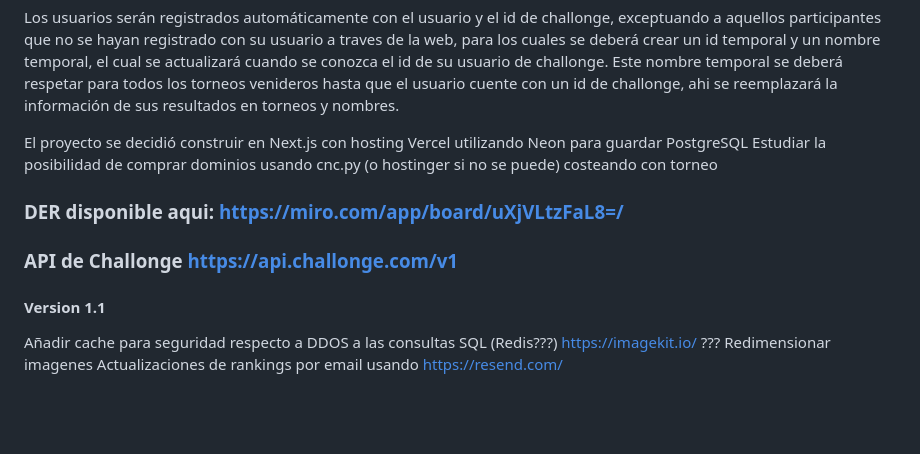
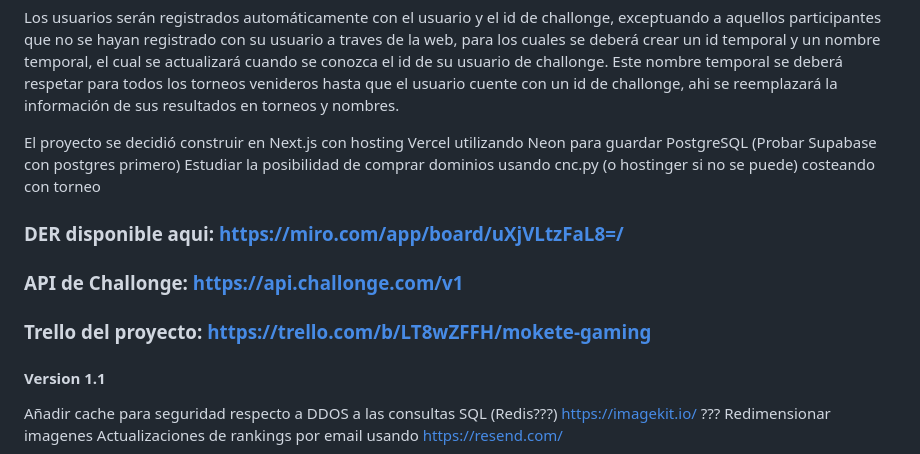
Before and after one commit to twpyhost/TWPY, a Markdown page: README.md, the part around the change. Rendered like a GitHub page; blank space fills up the shorter version.

Commit message:
Update README.md
Add supabase and trello

```diff
--- a/README.md
+++ b/README.md
@@ -26,12 +26,14 @@ Para calcular las posiciones del ranking, el sistema debe realizar la sumatoria
 
 Los usuarios serán registrados automáticamente con el usuario y el id de challonge, exceptuando a aquellos participantes que no se hayan registrado con su usuario a traves de la web, para los cuales se deberá crear un id temporal y un nombre temporal, el cual se actualizará cuando se conozca el id de su usuario de challonge. Este nombre temporal se deberá respetar para todos los torneos venideros hasta que el usuario cuente con un id de challonge, ahi se reemplazará la información de sus resultados en torneos y nombres.
 
-El proyecto se decidió construir en Next.js con hosting Vercel utilizando Neon para guardar PostgreSQL
+El proyecto se decidió construir en Next.js con hosting Vercel utilizando Neon para guardar PostgreSQL (Probar Supabase con postgres primero)
 Estudiar la posibilidad de comprar dominios usando cnc.py (o hostinger si no se puede) costeando con torneo
 
 ### DER disponible aqui: https://miro.com/app/board/uXjVLtzFaL8=/
 
-### API de Challonge https://api.challonge.com/v1
+### API de Challonge: https://api.challonge.com/v1
+
+### Trello del proyecto: https://trello.com/b/LT8wZFFH/mokete-gaming
 
 #### Version 1.1
 Añadir cache para seguridad respecto a DDOS a las consultas SQL (Redis???)
```
